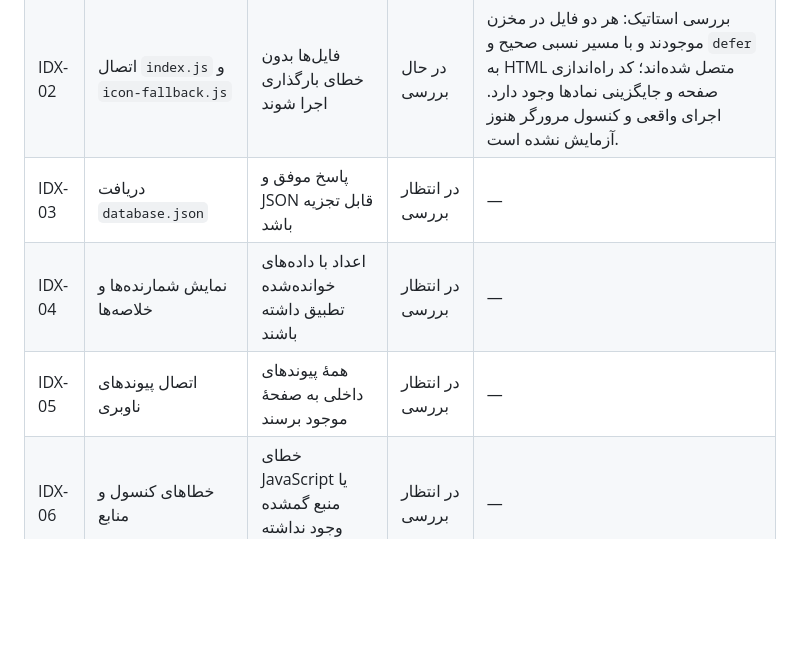
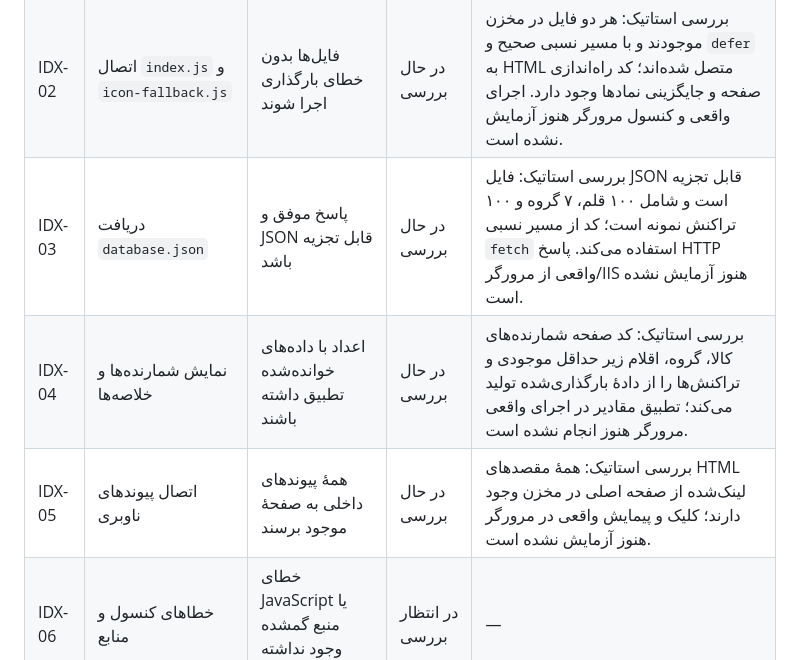
Before and after one commit to alfamaniya/malzomat, a Markdown page: README.md, the part around the change. GitHub-like rendering; blank space fills up the shorter version.

Commit message:
ثبت بررسی استاتیک سه مورد بعدی صفحه اصلی

```diff
--- a/README.md
+++ b/README.md
@@ -97,9 +97,9 @@ malzomat/
 |---|---|---|---|---|
 | IDX-01 | اتصال HTML به `index.css` و CSS مشترک | فایل‌ها با مسیر نسبی درست بارگذاری شوند | در حال بررسی | بررسی استاتیک: هر دو فایل `index.css` و `tailwind-compat.css` در مخزن موجودند و مسیرهای HTML درست‌اند؛ بارگذاری واقعی در مرورگر هنوز آزمایش نشده است. |
 | IDX-02 | اتصال `index.js` و `icon-fallback.js` | فایل‌ها بدون خطای بارگذاری اجرا شوند | در حال بررسی | بررسی استاتیک: هر دو فایل در مخزن موجودند و با مسیر نسبی صحیح و `defer` به HTML متصل شده‌اند؛ کد راه‌اندازی صفحه و جایگزینی نمادها وجود دارد. اجرای واقعی و کنسول مرورگر هنوز آزمایش نشده است. |
-| IDX-03 | دریافت `database.json` | پاسخ موفق و JSON قابل تجزیه باشد | در انتظار بررسی | — |
-| IDX-04 | نمایش شمارنده‌ها و خلاصه‌ها | اعداد با داده‌های خوانده‌شده تطبیق داشته باشند | در انتظار بررسی | — |
-| IDX-05 | اتصال پیوندهای ناوبری | همهٔ پیوندهای داخلی به صفحهٔ موجود برسند | در انتظار بررسی | — |
+| IDX-03 | دریافت `database.json` | پاسخ موفق و JSON قابل تجزیه باشد | در حال بررسی | بررسی استاتیک: فایل JSON قابل تجزیه است و شامل ۱۰۰ قلم، ۷ گروه و ۱۰۰ تراکنش نمونه است؛ کد از مسیر نسبی `fetch` استفاده می‌کند. پاسخ HTTP واقعی از مرورگر/IIS هنوز آزمایش نشده است. |
+| IDX-04 | نمایش شمارنده‌ها و خلاصه‌ها | اعداد با داده‌های خوانده‌شده تطبیق داشته باشند | در حال بررسی | بررسی استاتیک: کد صفحه شمارنده‌های کالا، گروه، اقلام زیر حداقل موجودی و تراکنش‌ها را از دادهٔ بارگذاری‌شده تولید می‌کند؛ تطبیق مقادیر در اجرای واقعی مرورگر هنوز انجام نشده است. |
+| IDX-05 | اتصال پیوندهای ناوبری | همهٔ پیوندهای داخلی به صفحهٔ موجود برسند | در حال بررسی | بررسی استاتیک: همهٔ مقصدهای HTML لینک‌شده از صفحه اصلی در مخزن وجود دارند؛ کلیک و پیمایش واقعی در مرورگر هنوز آزمایش نشده است. |
 | IDX-06 | خطاهای کنسول و منابع | خطای JavaScript یا منبع گمشده وجود نداشته باشد | در انتظار بررسی | — |
 | IDX-07 | اجرای محلی از طریق IIS و حالت آفلاین | منابع ضروری بدون اینترنت در دسترس باشند | در انتظار بررسی | — |
 
```
